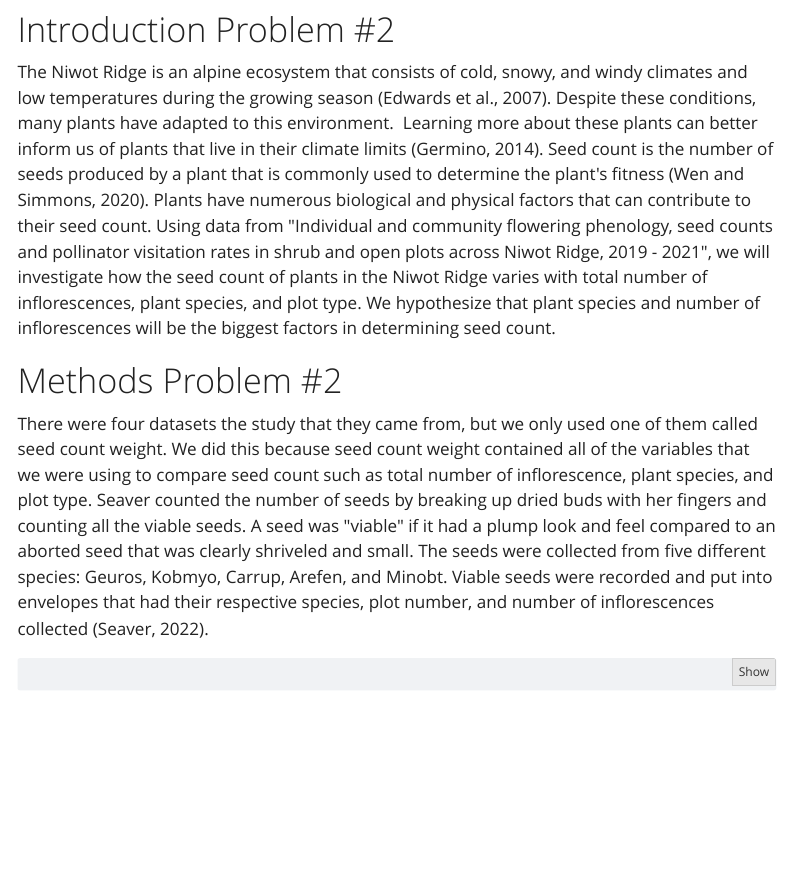
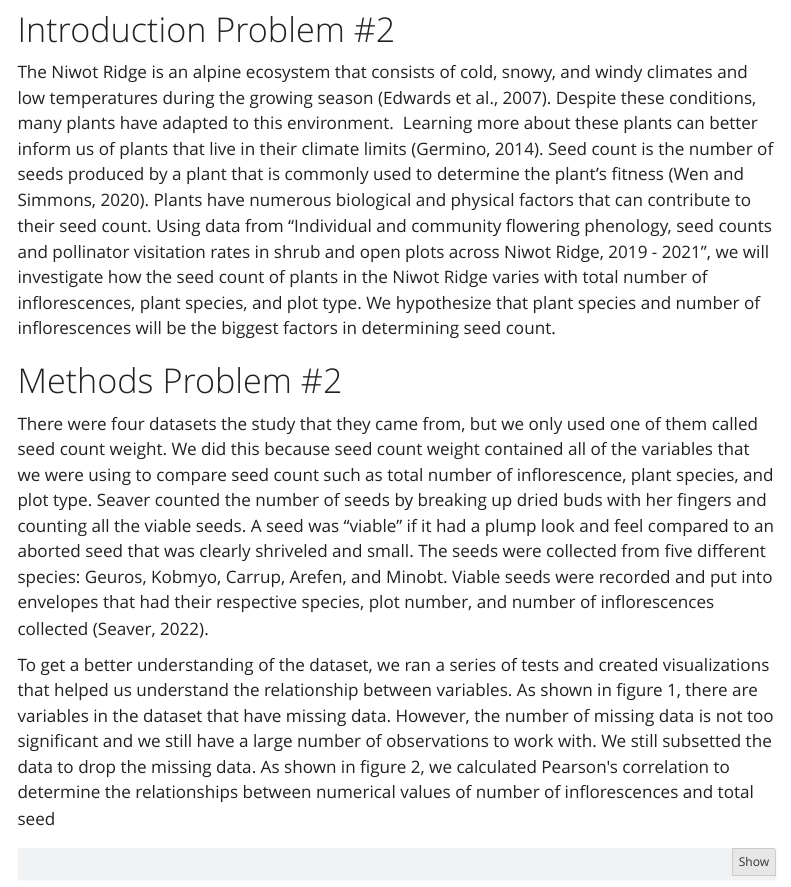
Before and after one commit to stephanie-t-nguyen/ENVS-193DS-final-project, a Quarto document (code/final_project_code.qmd): the page in a window 1100 px wide, from 4980 px down. Rendered offline with R 4.5, knitr and Pandoc in place of Quarto, with nearby package versions; code that draws random numbers runs with fixed seeds of ours; some code elsewhere in the file could not run offline; menus at the side of the page are left out.

Commit message:
Continue working on methods

````diff
--- a/code/final_project_code.qmd
+++ b/code/final_project_code.qmd
@@ -228,11 +228,13 @@ The table shows the results of calculating the effect size of the Kruskal Wallis
 
 # Introduction Problem #2
 
-The Niwot Ridge is an alpine ecosystem that consists of cold, snowy, and windy climates and low temperatures during the growing season (Edwards et al., 2007). Despite these conditions, many plants have adapted to this environment.  Learning more about these plants can better inform us of plants that live in their climate limits (Germino, 2014). Seed count is the number of seeds produced by a plant that is commonly used to determine the plant\'s fitness (Wen and Simmons, 2020). Plants have numerous biological and physical factors that can contribute to their seed count. Using data from \"Individual and community flowering phenology, seed counts and pollinator visitation rates in shrub and open plots across Niwot Ridge, 2019 - 2021\", we will investigate how the seed count of plants in the Niwot Ridge varies with total number of inflorescences, plant species, and plot type. We hypothesize that plant species and number of inflorescences will be the biggest factors in determining seed count.
+The Niwot Ridge is an alpine ecosystem that consists of cold, snowy, and windy climates and low temperatures during the growing season (Edwards et al., 2007). Despite these conditions, many plants have adapted to this environment.  Learning more about these plants can better inform us of plants that live in their climate limits (Germino, 2014). Seed count is the number of seeds produced by a plant that is commonly used to determine the plant's fitness (Wen and Simmons, 2020). Plants have numerous biological and physical factors that can contribute to their seed count. Using data from "Individual and community flowering phenology, seed counts and pollinator visitation rates in shrub and open plots across Niwot Ridge, 2019 - 2021", we will investigate how the seed count of plants in the Niwot Ridge varies with total number of inflorescences, plant species, and plot type. We hypothesize that plant species and number of inflorescences will be the biggest factors in determining seed count.
 
 # Methods Problem #2
 
-There were four datasets the study that they came from, but we only used one of them called seed count weight. We did this because seed count weight contained all of the variables that we were using to compare seed count such as total number of inflorescence, plant species, and plot type. Seaver counted the number of seeds by breaking up dried buds with her fingers and counting all the viable seeds. A seed was \"viable\" if it had a plump look and feel compared to an aborted seed that was clearly shriveled and small. The seeds were collected from five different species: Geuros, Kobmyo, Carrup, Arefen, and Minobt. Viable seeds were recorded and put into envelopes that had their respective species, plot number, and number of inflorescences collected (Seaver, 2022).
+There were four datasets the study that they came from, but we only used one of them called seed count weight. We did this because seed count weight contained all of the variables that we were using to compare seed count such as total number of inflorescence, plant species, and plot type. Seaver counted the number of seeds by breaking up dried buds with her fingers and counting all the viable seeds. A seed was "viable" if it had a plump look and feel compared to an aborted seed that was clearly shriveled and small. The seeds were collected from five different species: Geuros, Kobmyo, Carrup, Arefen, and Minobt. Viable seeds were recorded and put into envelopes that had their respective species, plot number, and number of inflorescences collected (Seaver, 2022).
+
+To get a better understanding of the dataset, we ran a series of tests and created visualizations that helped us understand the relationship between variables. As shown in figure 1, there are variables in the dataset that have missing data. However, the number of missing data is not too significant and we still have a large number of observations to work with. We still subsetted the data to drop the missing data. As shown in figure 2, we calculated Pearson\'s correlation to determine the relationships between numerical values of number of inflorescences and total seed
 
 ```{r}
 gg_miss_var(pollinator) #Most of tag_num missing
````
